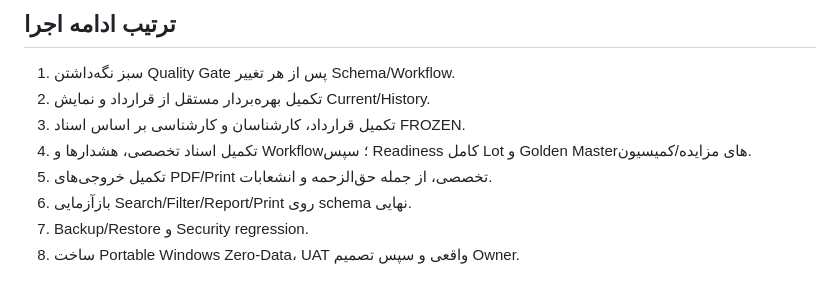
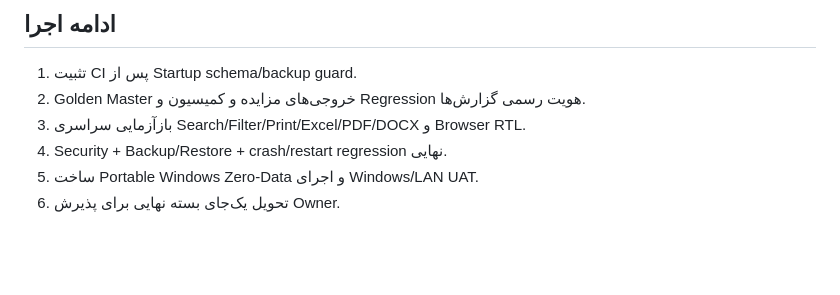
Before and after one commit to sazmantehkarimian-wq/sama-1405, a Markdown page: docs/MASTER_EXECUTION_CHECKLIST.md, the part around one of its changes. Rendered like a GitHub page; blank space fills up the shorter version.

Commit message:
docs: align final gates with verified zero-data implementation

```diff
--- a/docs/MASTER_EXECUTION_CHECKLIST.md
+++ b/docs/MASTER_EXECUTION_CHECKLIST.md
@@ -45,11 +39,9 @@
 
-## ترتیب ادامه اجرا
+## ادامه اجرا
 
-1. سبز نگه‌داشتن Quality Gate پس از هر تغییر Schema/Workflow.
-2. تکمیل بهره‌بردار مستقل از قرارداد و نمایش Current/History.
-3. تکمیل قرارداد، کارشناسان و کارشناسی بر اساس اسناد FROZEN.
-4. تکمیل اسناد تخصصی، هشدارها و Workflow؛ سپس Readiness کامل Lot و Golden Masterهای مزایده/کمیسیون.
-5. تکمیل خروجی‌های PDF/Print تخصصی، از جمله حق‌الزحمه و انشعابات.
-6. بازآزمایی Search/Filter/Report/Print روی schema نهایی.
-7. Backup/Restore و Security regression.
-8. ساخت Portable Windows Zero-Data، UAT واقعی و سپس تصمیم Owner.
+1. تثبیت CI پس از Startup schema/backup guard.
+2. Golden Master خروجی‌های مزایده و کمیسیون و Regression هویت رسمی گزارش‌ها.
+3. بازآزمایی سراسری Search/Filter/Print/Excel/PDF/DOCX و Browser RTL.
+4. Security + Backup/Restore + crash/restart regression نهایی.
+5. ساخت Portable Windows Zero-Data و اجرای Windows/LAN UAT.
+6. تحویل یک‌جای بسته نهایی برای پذیرش Owner.
```
Also changed, not shown: other parts of docs/MASTER_EXECUTION_CHECKLIST.md (+31 -37 lines).
